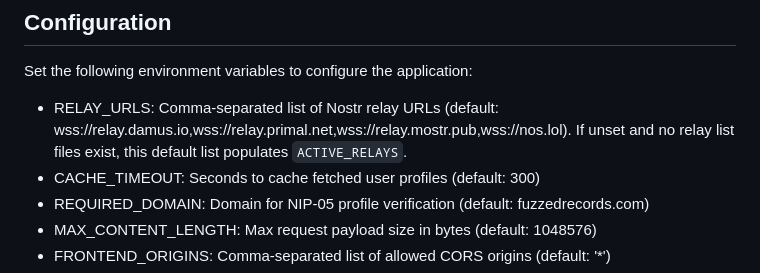
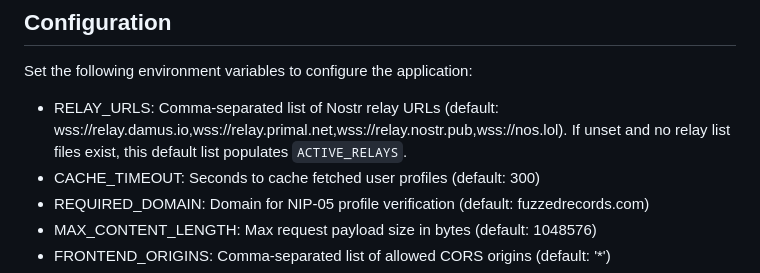
Before and after one commit to idmfrank/fuzzedrecords-web, a Markdown page: README.md, the part around the change. GitHub-like rendering.

Commit message:
Update relay URLs default

```diff
--- a/README.md
+++ b/README.md
@@ -55,7 +55,7 @@ Fuzzed Records is a modern music platform that integrates decentralized authenti
 
 Set the following environment variables to configure the application:
 
-- RELAY_URLS: Comma-separated list of Nostr relay URLs (default: wss://relay.damus.io,wss://relay.primal.net,wss://relay.mostr.pub,wss://nos.lol). If unset and no relay list files exist, this default list populates `ACTIVE_RELAYS`.
+- RELAY_URLS: Comma-separated list of Nostr relay URLs (default: wss://relay.damus.io,wss://relay.primal.net,wss://relay.nostr.pub,wss://nos.lol). If unset and no relay list files exist, this default list populates `ACTIVE_RELAYS`.
 - CACHE_TIMEOUT: Seconds to cache fetched user profiles (default: 300)
 - REQUIRED_DOMAIN: Domain for NIP-05 profile verification (default: fuzzedrecords.com)
 - MAX_CONTENT_LENGTH: Max request payload size in bytes (default: 1048576)
```
